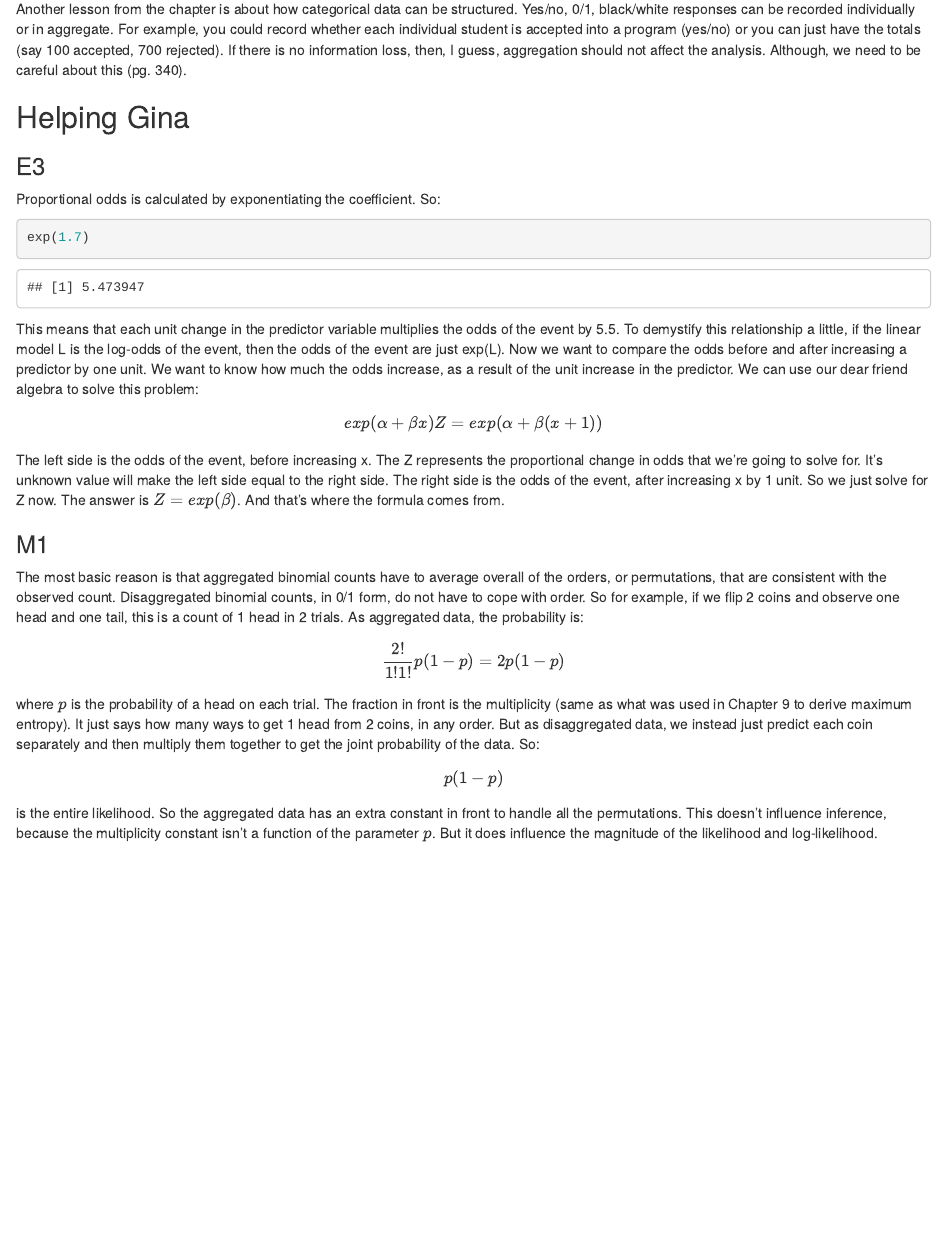
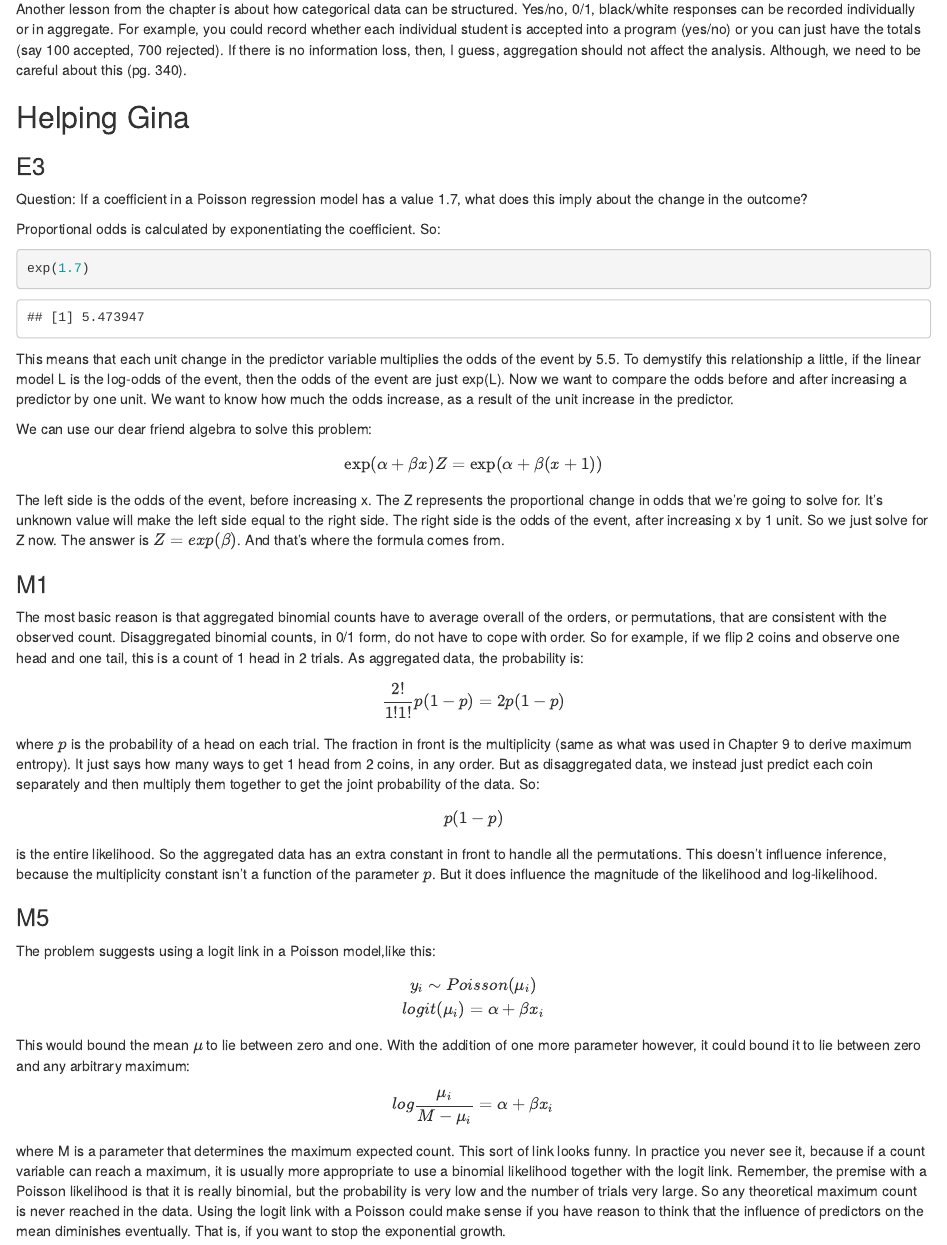
Before and after one commit to femiguez/stat_rethink, an R Markdown document (notes/chapter_11/ch_11_God_Spiked_The_Integers.Rmd): the page in a window 1100 px wide, from 560 px down. Rendered offline with R 4.5, knitr and Pandoc, with nearby package versions.

Commit message:
Answers to some of the problems

````diff
--- a/notes/chapter_11/ch_11_God_Spiked_The_Integers.Rmd
+++ b/notes/chapter_11/ch_11_God_Spiked_The_Integers.Rmd
@@ -29,17 +29,19 @@ Another lesson from the chapter is about how categorical data can be structured.
 
 ### E3
 
+Question: If a coefficient in a Poisson regression model has a value 1.7, what does this imply about the change in the outcome?
+
 Proportional odds is calculated by exponentiating the coefficient. So:
 
 ```{r}
 exp(1.7)
 ```
 
-This means that each unit change in the predictor variable multiplies the odds of the event by 5.5. To demystify this relationship a little, if the linear model L is the log-odds of the event, then the odds of the event are just exp(L). Now we want to compare the odds before and after increasing a predictor by one unit. We want to know how much the odds increase, as a result of the unit increase
-in the predictor.
+This means that each unit change in the predictor variable multiplies the odds of the event by 5.5. To demystify this relationship a little, if the linear model L is the log-odds of the event, then the odds of the event are just exp(L). Now we want to compare the odds before and after increasing a predictor by one unit. We want to know how much the odds increase, as a result of the unit increase in the predictor.
+
 We can use our dear friend algebra to solve this problem:
 $$
-exp(\alpha + \beta x) Z = exp(\alpha + \beta (x + 1))
+\exp(\alpha + \beta x) Z = \exp(\alpha + \beta (x + 1))
 $$
 
 The left side is the odds of the event, before increasing x. The Z represents the proportional change in odds that we’re going to solve for. It’s unknown value will make the left side equal to the right side. The right side is the odds of the event, after increasing x by 1 unit. So we just solve for Z now. The answer is $Z = exp(\beta)$. And that’s where the formula comes from.
@@ -59,3 +61,22 @@ p(1 − p)
 $$
 
 is the entire likelihood. So the aggregated data has an extra constant in front to handle all the permutations. This doesn’t influence inference, because the multiplicity constant isn’t a function of the parameter $p$. But it does influence the magnitude of the likelihood and log-likelihood.
+
+### M5
+
+The problem suggests using a logit link in a Poisson model,like this:
+
+$$
+y_i ∼ Poisson(\mu_i) \\
+logit(\mu_i) = α + \beta x_i
+$$
+
+This would bound the mean $\mu$ to lie between zero and one. With the addition of one more parameter however, it could bound it to lie between zero and any arbitrary maximum:
+
+$$
+log \frac{\mu_i}{M - \mu_i} = \alpha + \beta x_i
+$$
+where M is a parameter that determines the maximum expected count.
+This sort of link looks funny. In practice you never see it, because if a count variable can reach
+a maximum, it is usually more appropriate to use a binomial likelihood together with the logit link. Remember, the premise with a Poisson likelihood is that it is really binomial, but the probability is very low and the number of trials very large. So any theoretical maximum count is never reached in the data.
+Using the logit link with a Poisson could make sense if you have reason to think that the influence of predictors on the mean diminishes eventually. That is, if you want to stop the exponential growth.
````
Also changed, not shown: notes/chapter_11/ch_11_God_Spiked_The_Integers.html.
